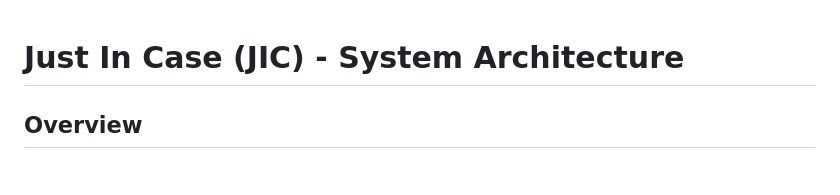
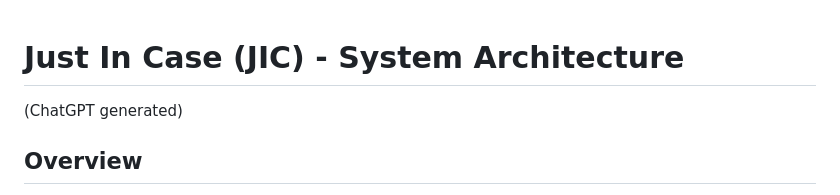
Before and after one commit to companionintelligence/JustInCase, a Markdown page: docs/architecture.md, the part around the change. Drawn GitHub-style.

```diff
--- a/docs/architecture.md
+++ b/docs/architecture.md
@@ -1,4 +1,6 @@
 # Just In Case (JIC) - System Architecture
+
+(ChatGPT generated)
 
 ## Overview
 
```
Also changed, not shown: README.md (+17 -3 lines).
